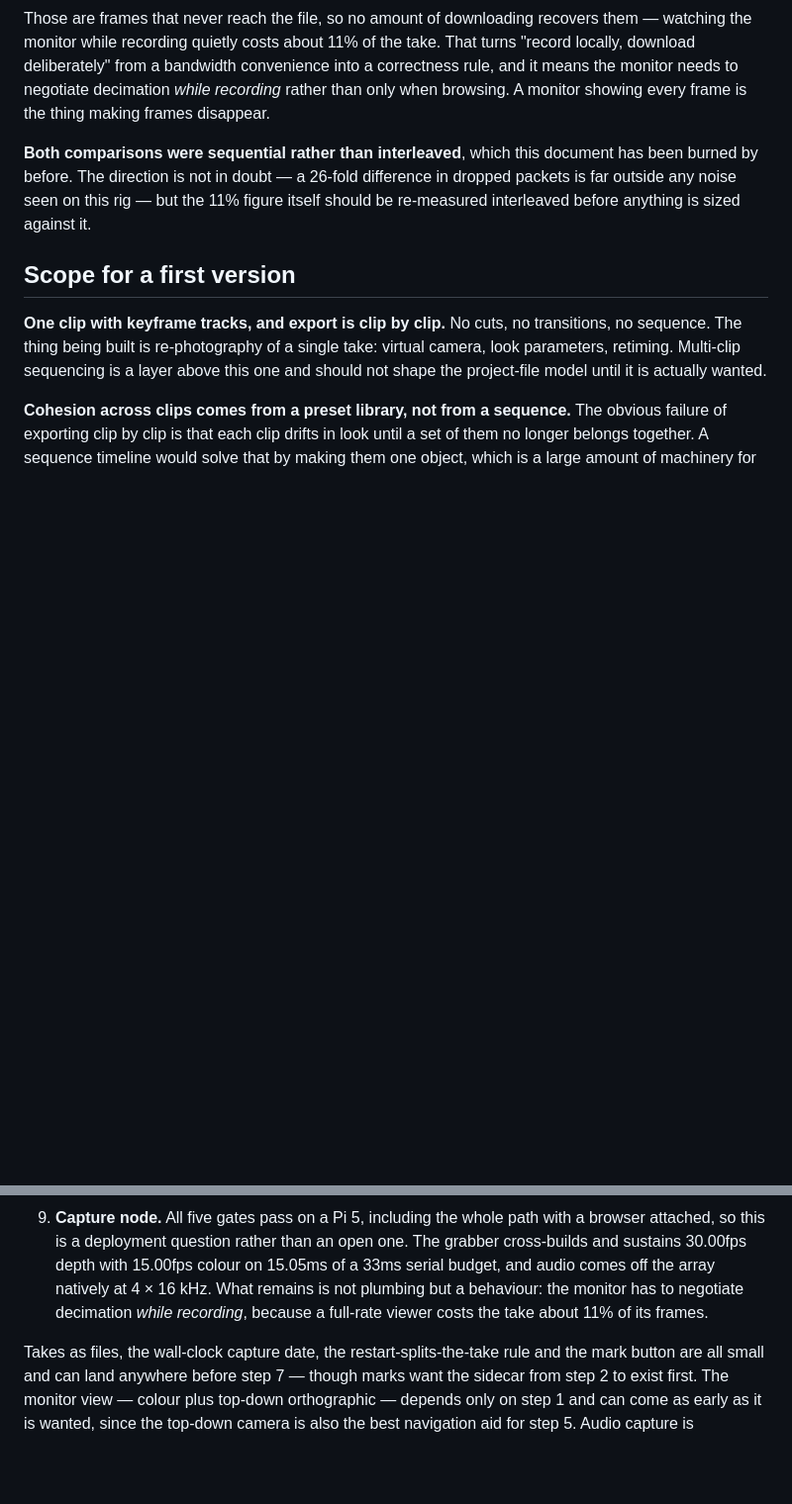
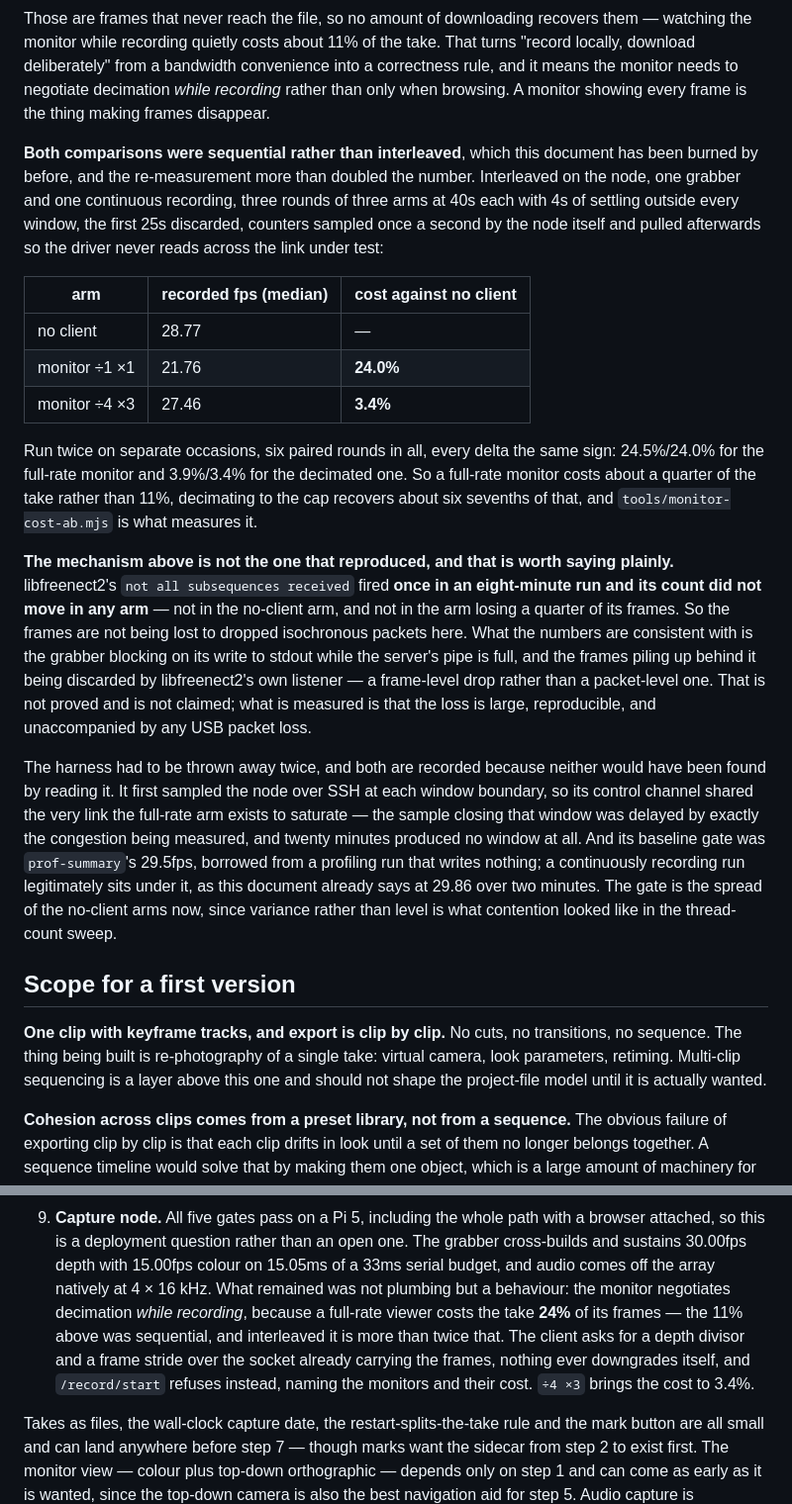
Before and after one commit to kwerdenker/braindance, a Markdown page: docs/recording-and-nle.md, 2 parts joined by grey strips. Shown at 99% size. GitHub-like rendering; blank space fills up the shorter version.

Commit message:
Replace the sequential 11% with the interleaved 24%, and say what did not reproduce
The design doc asked for this figure to be re-measured interleaved before anything
was sized against it, and the re-measurement more than doubled it. A full-rate
monitor costs the take 24.0%, a monitor at the cap costs 3.4%, and both numbers now
carry their method: one grabber and one continuous recording, three rounds of three
arms at 40s each with 4s of settling outside every window, the first 25s discarded,
counters sampled once a second by the node itself so the driver never reads across
the link under test. Run twice, six paired rounds, every delta the same sign.

The mechanism paragraph is corrected rather than left standing. The doc attributes
the loss to the grabber dropping depth packets; libfreenect2's own subsequence
counter fired once in an eight-minute run and moved in no arm at all, including the
one losing a quarter of its frames. The likely path is a frame-level discard at the
listener while the grabber blocks on stdout, and it is written down as unproven
rather than swapped in as a new certainty.

Both ways the harness was wrong are recorded beside the number, because a reader
sizing something against 24% should know that the first attempt sampled across the
link it was measuring, and that the second threw away a good run against a floor
borrowed from a profiling configuration that writes nothing.

```diff
--- a/docs/recording-and-nle.md
+++ b/docs/recording-and-nle.md
@@ -1613,9 +1613,44 @@ into a correctness rule, and it means the monitor needs to negotiate decimation
 is the thing making frames disappear.
 
 **Both comparisons were sequential rather than interleaved**, which this document
-has been burned by before. The direction is not in doubt — a 26-fold difference
-in dropped packets is far outside any noise seen on this rig — but the 11% figure
-itself should be re-measured interleaved before anything is sized against it.
+has been burned by before, and the re-measurement more than doubled the number.
+Interleaved on the node, one grabber and one continuous recording, three rounds of
+three arms at 40s each with 4s of settling outside every window, the first 25s
+discarded, counters sampled once a second by the node itself and pulled afterwards
+so the driver never reads across the link under test:
+
+| arm | recorded fps (median) | cost against no client |
+| --- | --- | --- |
+| no client | 28.77 | — |
+| monitor ÷1 ×1 | 21.76 | **24.0%** |
+| monitor ÷4 ×3 | 27.46 | **3.4%** |
+
+Run twice on separate occasions, six paired rounds in all, every delta the same
+sign: 24.5%/24.0% for the full-rate monitor and 3.9%/3.4% for the decimated one. So
+a full-rate monitor costs about a quarter of the take rather than 11%, decimating
+to the cap recovers about six sevenths of that, and `tools/monitor-cost-ab.mjs` is
+what measures it.
+
+**The mechanism above is not the one that reproduced, and that is worth saying
+plainly.** libfreenect2's `not all subsequences received` fired **once in an
+eight-minute run and its count did not move in any arm** — not in the no-client arm,
+and not in the arm losing a quarter of its frames. So the frames are not being lost
+to dropped isochronous packets here. What the numbers are consistent with is the
+grabber blocking on its write to stdout while the server's pipe is full, and the
+frames piling up behind it being discarded by libfreenect2's own listener — a
+frame-level drop rather than a packet-level one. That is not proved and is not
+claimed; what is measured is that the loss is large, reproducible, and unaccompanied
+by any USB packet loss.
+
+The harness had to be thrown away twice, and both are recorded because neither would
+have been found by reading it. It first sampled the node over SSH at each window
+boundary, so its control channel shared the very link the full-rate arm exists to
+saturate — the sample closing that window was delayed by exactly the congestion being
+measured, and twenty minutes produced no window at all. And its baseline gate was
+`prof-summary`'s 29.5fps, borrowed from a profiling run that writes nothing; a
+continuously recording run legitimately sits under it, as this document already says
+at 29.86 over two minutes. The gate is the spread of the no-client arms now, since
+variance rather than level is what contention looked like in the thread-count sweep.
 
 ## Scope for a first version
 
@@ -1729,9 +1764,13 @@ sounds fine, is wrong. A clean mute is the honest behaviour.
    a browser attached, so this is a deployment question rather than an open one.
    The grabber cross-builds and sustains 30.00fps depth with 15.00fps colour on
    15.05ms of a 33ms serial budget, and audio comes off the array natively at
-   4 × 16 kHz. What remains is not plumbing but a behaviour: the monitor has to
-   negotiate decimation *while recording*, because a full-rate viewer costs the
-   take about 11% of its frames.
+   4 × 16 kHz. What remained was not plumbing but a behaviour: the monitor
+   negotiates decimation *while recording*, because a full-rate viewer costs the
+   take **24%** of its frames — the 11% above was sequential, and interleaved it is
+   more than twice that. The client asks for a depth divisor and a frame stride over
+   the socket already carrying the frames, nothing ever downgrades itself, and
+   `/record/start` refuses instead, naming the monitors and their cost. `÷4 ×3`
+   brings the cost to 3.4%.
 
 Takes as files, the wall-clock capture date, the restart-splits-the-take rule and
 the mark button are all small and can land anywhere before step 7 — though marks
```
